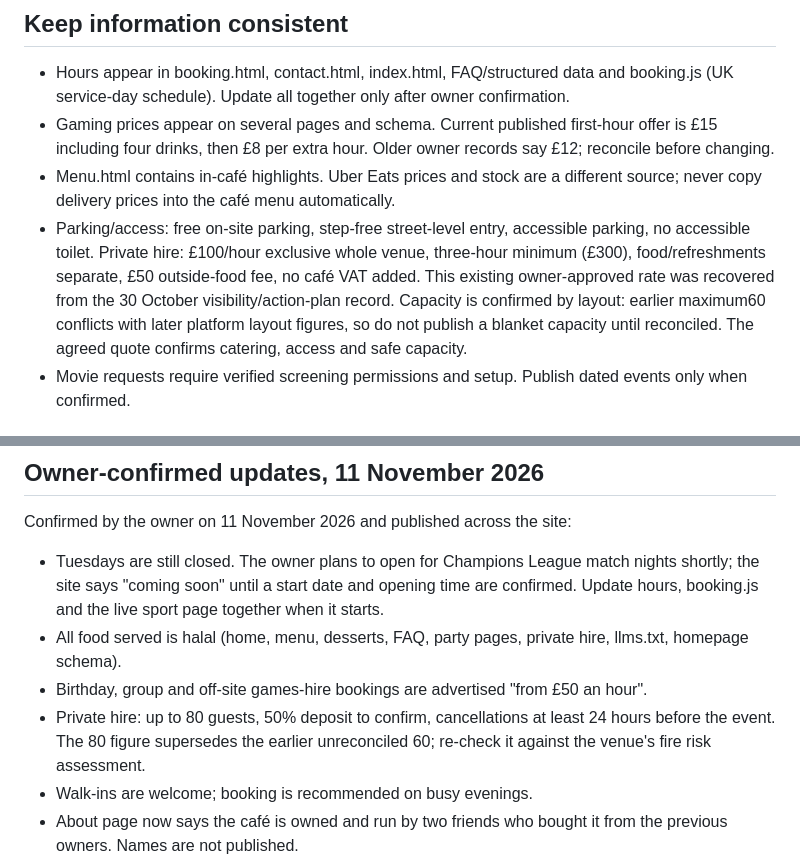
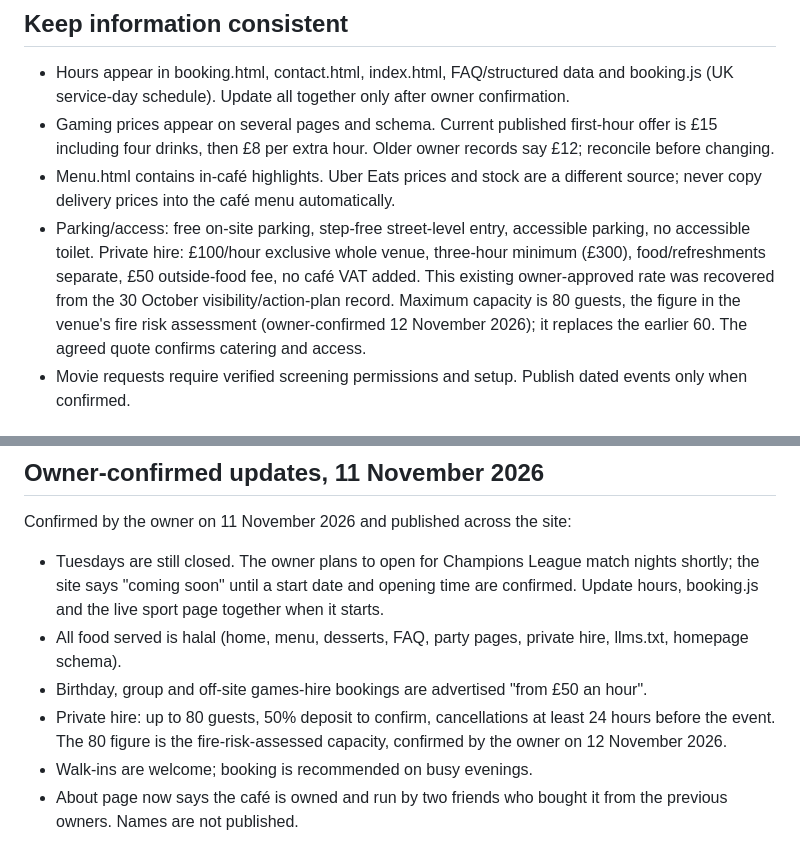
Before and after one commit to theboardgamecafe/Theboardgamecafe, a Markdown page: WEBSITE-MAINTENANCE.md, 2 parts joined by grey strips. Drawn GitHub-style.

Commit message:
Record 80 as the fire-risk-assessed capacity in the maintenance notes
Co-Authored-By: Claude Fable 5.2 <noreply@anthropic.com>
Claude-Session: https://claude.ai/code/session_017kNLAP1BEqoxmzENBzWqib

```diff
--- a/WEBSITE-MAINTENANCE.md
+++ b/WEBSITE-MAINTENANCE.md
@@ -21,7 +21,7 @@ The home page includes the previously published 4.9/5 Google rating and two revi
 - Hours appear in booking.html, contact.html, index.html, FAQ/structured data and booking.js (UK service-day schedule). Update all together only after owner confirmation.
 - Gaming prices appear on several pages and schema. Current published first-hour offer is £15 including four drinks, then £8 per extra hour. Older owner records say £12; reconcile before changing.
 - Menu.html contains in-café highlights. Uber Eats prices and stock are a different source; never copy delivery prices into the café menu automatically.
-- Parking/access: free on-site parking, step-free street-level entry, accessible parking, no accessible toilet. Private hire: £100/hour exclusive whole venue, three-hour minimum (£300), food/refreshments separate, £50 outside-food fee, no café VAT added. This existing owner-approved rate was recovered from the 30 October visibility/action-plan record. Capacity is confirmed by layout: earlier maximum60 conflicts with later platform layout figures, so do not publish a blanket capacity until reconciled. The agreed quote confirms catering, access and safe capacity.
+- Parking/access: free on-site parking, step-free street-level entry, accessible parking, no accessible toilet. Private hire: £100/hour exclusive whole venue, three-hour minimum (£300), food/refreshments separate, £50 outside-food fee, no café VAT added. This existing owner-approved rate was recovered from the 30 October visibility/action-plan record. Maximum capacity is 80 guests, the figure in the venue's fire risk assessment (owner-confirmed 12 November 2026); it replaces the earlier 60. The agreed quote confirms catering and access.
 - Movie requests require verified screening permissions and setup. Publish dated events only when confirmed.
 
 ## Open game sessions
@@ -69,7 +69,7 @@ Confirmed by the owner on 11 November 2026 and published across the site:
 - Tuesdays are still closed. The owner plans to open for Champions League match nights shortly; the site says "coming soon" until a start date and opening time are confirmed. Update hours, booking.js and the live sport page together when it starts.
 - All food served is halal (home, menu, desserts, FAQ, party pages, private hire, llms.txt, homepage schema).
 - Birthday, group and off-site games-hire bookings are advertised "from £50 an hour".
-- Private hire: up to 80 guests, 50% deposit to confirm, cancellations at least 24 hours before the event. The 80 figure supersedes the earlier unreconciled 60; re-check it against the venue's fire risk assessment.
+- Private hire: up to 80 guests, 50% deposit to confirm, cancellations at least 24 hours before the event. The 80 figure is the fire-risk-assessed capacity, confirmed by the owner on 12 November 2026.
 - Walk-ins are welcome; booking is recommended on busy evenings.
 - About page now says the café is owned and run by two friends who bought it from the previous owners. Names are not published.
 - Leaderboards and My account were removed from the primary navigation (boards are empty and accounts are not open yet). Leaderboards is linked from the footer; restore both to the navigation when they launch.
```
